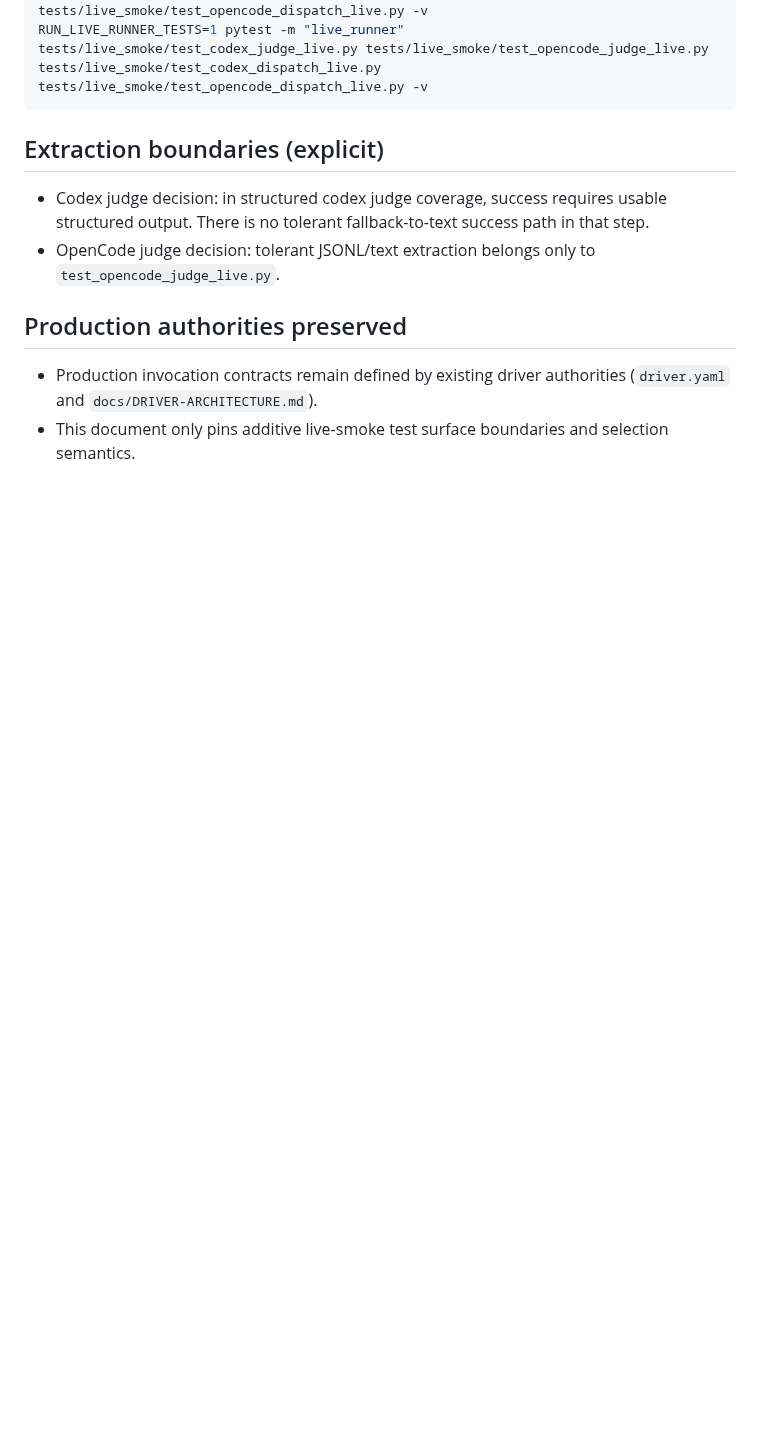
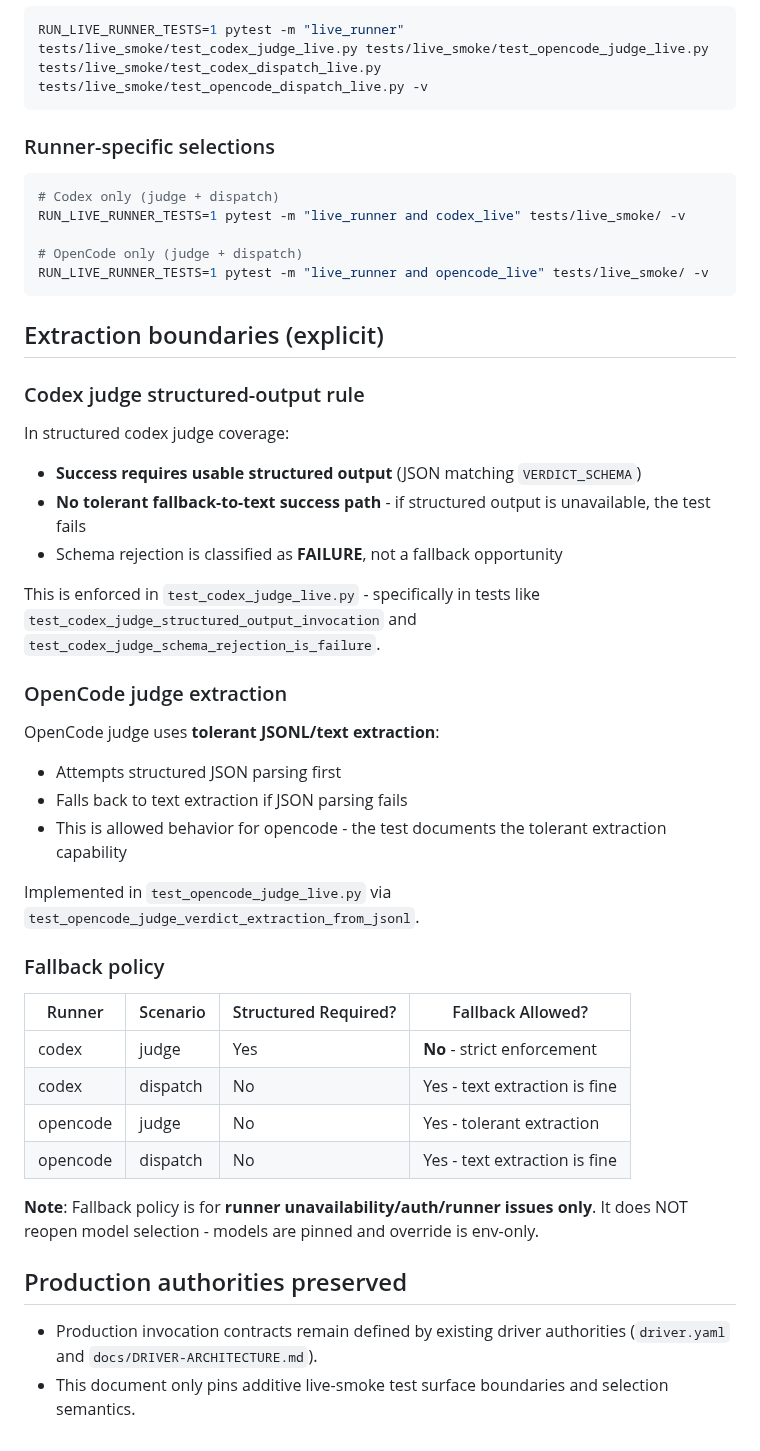
Before and after one commit to Tefx/vectl, a Markdown page: docs/DRIVER-LIVE-SMOKE-POLICY.md, the part around one of its changes. Drawn GitHub-style; blank space fills up the shorter version.

Commit message:
[vectl] step-driver-live-smoke-implementation.update-docs completed

````diff
--- a/docs/DRIVER-LIVE-SMOKE-POLICY.md
+++ b/docs/DRIVER-LIVE-SMOKE-POLICY.md
@@ -66,10 +115,45 @@ RUN_LIVE_RUNNER_TESTS=1 pytest -m "live_runner and dispatch_live" tests/live_smo
 RUN_LIVE_RUNNER_TESTS=1 pytest -m "live_runner" tests/live_smoke/test_codex_judge_live.py tests/live_smoke/test_opencode_judge_live.py tests/live_smoke/test_codex_dispatch_live.py tests/live_smoke/test_opencode_dispatch_live.py -v
+```
+
+### Runner-specific selections
+```bash
+# Codex only (judge + dispatch)
+RUN_LIVE_RUNNER_TESTS=1 pytest -m "live_runner and codex_live" tests/live_smoke/ -v
+
+# OpenCode only (judge + dispatch)
+RUN_LIVE_RUNNER_TESTS=1 pytest -m "live_runner and opencode_live" tests/live_smoke/ -v
 ```
 
 ## Extraction boundaries (explicit)
 
-- Codex judge decision: in structured codex judge coverage, success requires usable structured output. There is no tolerant fallback-to-text success path in that step.
-- OpenCode judge decision: tolerant JSONL/text extraction belongs only to `test_opencode_judge_live.py`.
+### Codex judge structured-output rule
+
+In structured codex judge coverage:
+- **Success requires usable structured output** (JSON matching `VERDICT_SCHEMA`)
+- **No tolerant fallback-to-text success path** - if structured output is unavailable, the test fails
+- Schema rejection is classified as **FAILURE**, not a fallback opportunity
+
+This is enforced in `test_codex_judge_live.py` - specifically in tests like `test_codex_judge_structured_output_invocation` and `test_codex_judge_schema_rejection_is_failure`.
+
+### OpenCode judge extraction
+
+OpenCode judge uses **tolerant JSONL/text extraction**:
+- Attempts structured JSON parsing first
+- Falls back to text extraction if JSON parsing fails
+- This is allowed behavior for opencode - the test documents the tolerant extraction capability
+
+Implemented in `test_opencode_judge_live.py` via `test_opencode_judge_verdict_extraction_from_jsonl`.
+
+### Fallback policy
+
+| Runner | Scenario | Structured Required? | Fallback Allowed? |
+|--------|----------|-------------------|-------------------|
+| codex | judge | Yes | **No** - strict enforcement |
+| codex | dispatch | No | Yes - text extraction is fine |
+| opencode | judge | No | Yes - tolerant extraction |
+| opencode | dispatch | No | Yes - text extraction is fine |
+
+**Note**: Fallback policy is for **runner unavailability/auth/runner issues only**. It does NOT reopen model selection - models are pinned and override is env-only.
 
 ## Production authorities preserved
 
````
Also changed, not shown: other parts of docs/DRIVER-LIVE-SMOKE-POLICY.md (+49 -0 lines).
